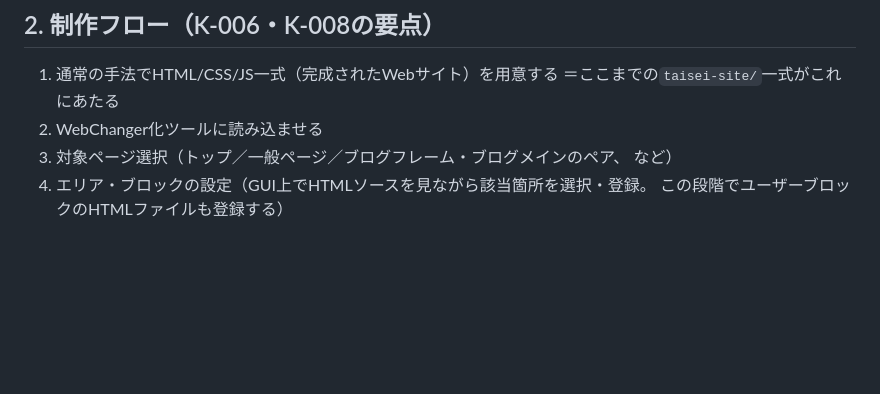
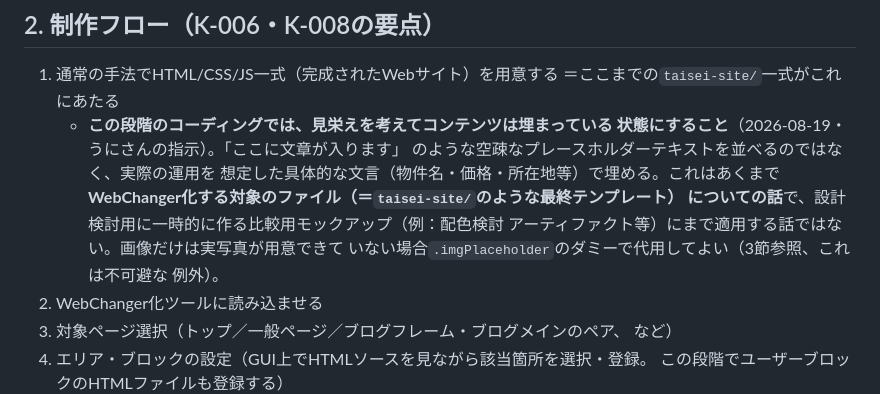
Before and after one commit to R-Kida/WC_Template01, a Markdown page: CLAUDE.md, the part around the change. Rendered like a GitHub page; blank space fills up the shorter version.

Commit message:
制作フローに「デザインサンプルはコンテンツを埋めた状態でコーディングする」を明記
うにさんの指示：WebChanger化する対象のファイル（taisei-site/のような最終
テンプレート）を最初にコーディングする段階では、見栄えのためコンテンツは
埋まっている状態にする（空疎なプレースホルダーテキストではなく、実際の
運用を想定した具体的な文言で埋める）。設計検討用の一時的な比較モックアップ
には適用しない旨、画像は実写真がない場合.imgPlaceholderで代用してよい旨も
明記。CLAUDE.md 2節に追記。

現状のtaisei-site/4テンプレートを確認したところ、既にこの方針に沿っており
（文言プレースホルダーは無く、画像プレースホルダーのラベル文のみ該当）、
HTML側の修正は不要だった。

Co-Authored-By: Claude Sonnet 5 <noreply@anthropic.com>
Claude-Session: https://claude.ai/code/session_014M3DRnB6dC3agPiNfcLfXx

```diff
--- a/CLAUDE.md
+++ b/CLAUDE.md
@@ -66,6 +66,15 @@
 
 1. 通常の手法でHTML/CSS/JS一式（完成されたWebサイト）を用意する
    ＝ここまでの`taisei-site/`一式がこれにあたる
+   - **この段階のコーディングでは、見栄えを考えてコンテンツは埋まっている
+     状態にすること**（2026-08-19・うにさんの指示）。「ここに文章が入ります」
+     のような空疎なプレースホルダーテキストを並べるのではなく、実際の運用を
+     想定した具体的な文言（物件名・価格・所在地等）で埋める。これはあくまで
+     **WebChanger化する対象のファイル（＝`taisei-site/`のような最終テンプレート）
+     についての話**で、設計検討用に一時的に作る比較用モックアップ（例：配色検討
+     アーティファクト等）にまで適用する話ではない。画像だけは実写真が用意できて
+     いない場合`.imgPlaceholder`のダミーで代用してよい（3節参照、これは不可避な
+     例外）。
 2. WebChanger化ツールに読み込ませる
 3. 対象ページ選択（トップ／一般ページ／ブログフレーム・ブログメインのペア、
    など）
```
